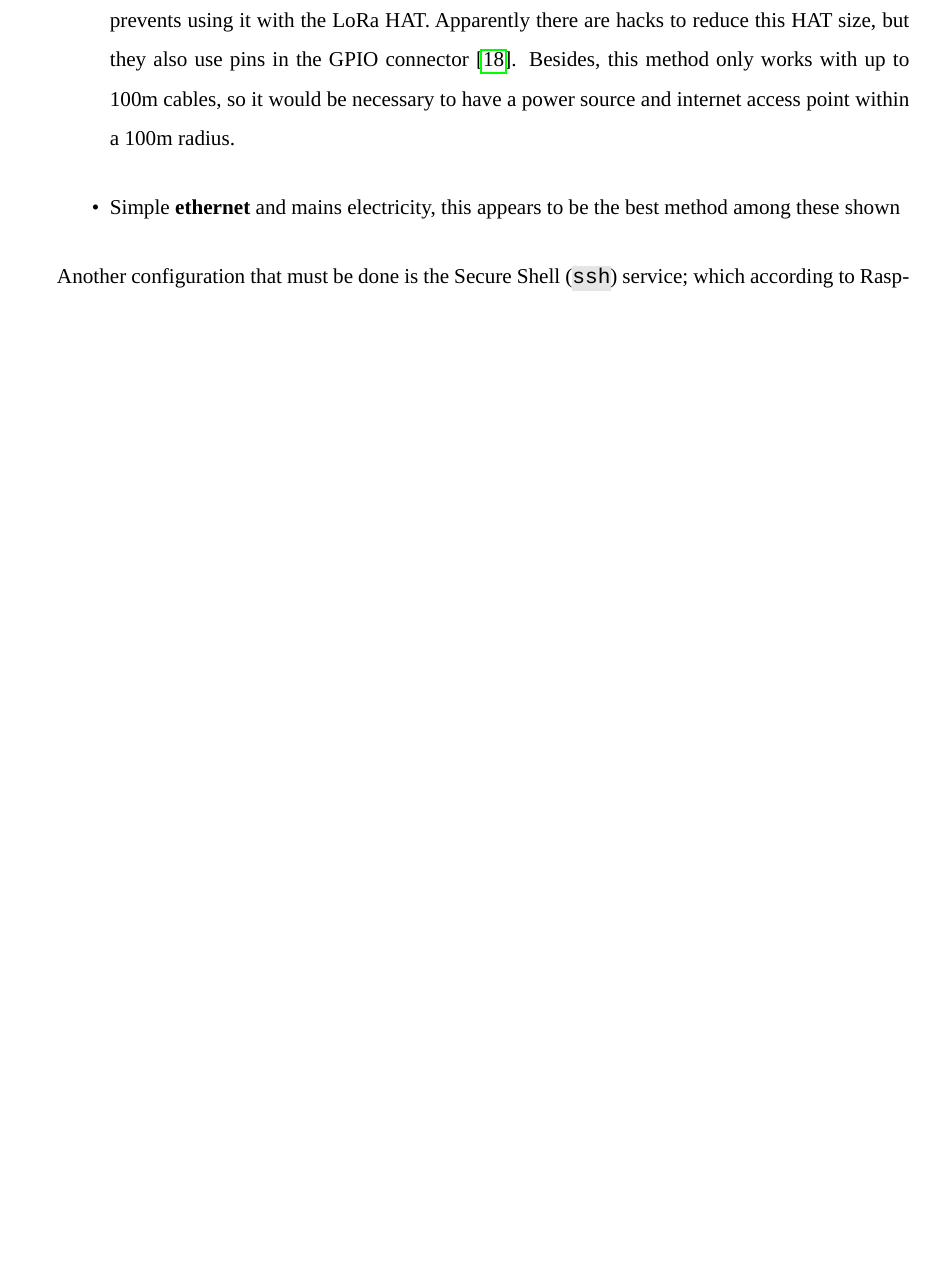
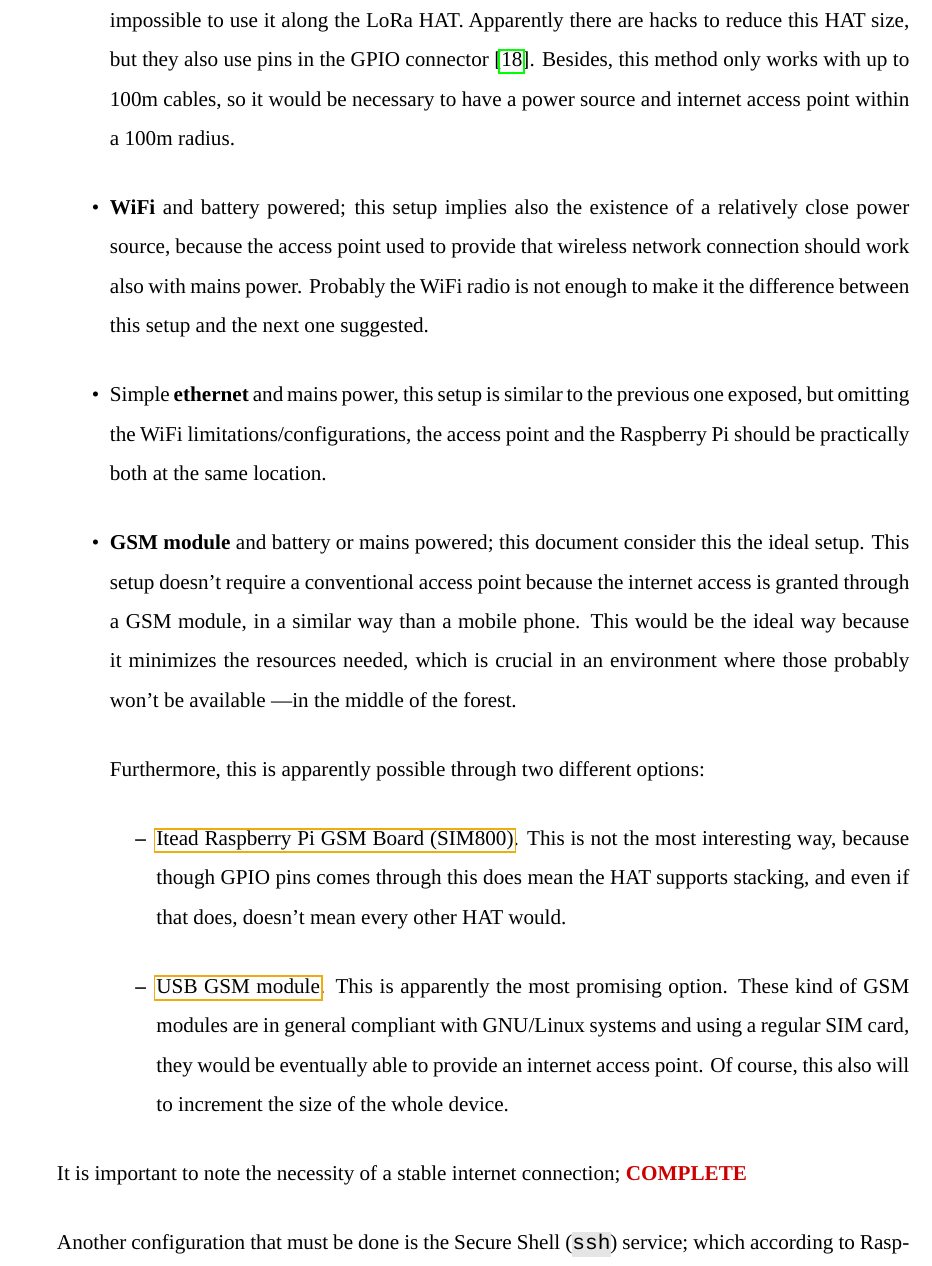
Before and after one commit to jfernandz/lora-arduino-dendrometer, a LaTeX document (docs/paper/LaTex/Paper.tex): part of page 15 of 19 before the commit and part of page 15 of 20 after it, cut so that both start at the same text, the shorter picture padded with empty space. Compiled offline with LuaLaTeX; a missing font is replaced by an installed copy or a similar font.

Commit message:
Completing docs

```diff
--- a/docs/paper/LaTex/Paper.tex
+++ b/docs/paper/LaTex/Paper.tex
@@ -632,9 +632,19 @@ Even so, independently of the installed version, the reader will be able to disa
 One of the first and most important configurations is the internet access; this can be done via two different ways, using the ethernet port (which does not require any extra configuration, just tu plug the cable) or using the WiFi interface, which can be configured using also \cmd{raspi-config} \cite{RaspiWIFIcli}. Due to its versatility, there are multiple setup that could fulfil the requirements of this projects:
 
 \begin{itemize}
-  \item \textbf{PoE} (Power-over-Ethernet), this is not actually a suitable option because Raspberry Pi does not support PoE by itself, it needs a \href{https://www.raspberrypi.org/products/poe-hat/}{separate HAT} which is using the GPIO connector, so this prevents using it with the LoRa HAT. Apparently there are hacks to reduce this HAT size, but they also use pins in the GPIO connector \cite{RaspiPoEHack}. Besides, this method only works with up to 100m cables, so it would be necessary to have a power source and internet access point within a 100m radius.
-  \item Simple \textbf{ethernet} and mains electricity, this appears to be the best method among these shown
+  \item \textbf{PoE} (Power-over-Ethernet); this is not actually a suitable option because Raspberry Pi does not support PoE by itself, it needs a \href{https://www.raspberrypi.org/products/poe-hat/}{separate HAT} which is using the GPIO connector, so this makes impossible to use it along the LoRa HAT. Apparently there are hacks to reduce this HAT size, but they also use pins in the GPIO connector \cite{RaspiPoEHack}. Besides, this method only works with up to 100m cables, so it would be necessary to have a power source and internet access point within a 100m radius.
+  \item \textbf{WiFi} and battery powered; this setup implies also the existence of a relatively close power source, because the access point used to provide that wireless network connection should work also with mains power. Probably the WiFi radio is not enough to make it the difference between this setup and the next one suggested.
+  \item Simple \textbf{ethernet} and mains power, this setup is similar to the previous one exposed, but omitting the WiFi limitations/configurations, the access point and the Raspberry Pi should be practically both at the same location.
+  \item \textbf{GSM module} and battery or mains powered; this document consider this the ideal setup. This setup doesn't require a conventional access point because the internet access is granted through a GSM module, in a similar way than a mobile phone. This would be the ideal way because it minimizes the resources needed, which is crucial in an environment where those probably won't be available ---in the middle of the forest.
+
+  Furthermore, this is apparently possible through two different options:
+    \begin{itemize}
+      \item \href{https://www.itead.cc/wiki/RPI_SIM800_GSM/GPRS_ADD-ON_V2.0}{Itead Raspberry Pi GSM Board (SIM800)}. This is not the most interesting way, because though GPIO pins comes through this does mean the HAT supports stacking, and even if that does, doesn't mean every other HAT would.
+      \item \href{https://tutorials-raspberrypi.com/raspberry-pi-gsm-module-mobile-internet-lte-3g-umts/}{USB GSM module}. This is apparently the most promising option. These kind of GSM modules are in general compliant with GNU/Linux systems and using a regular SIM card, they would be eventually able to provide an internet access point. Of course, this also will to increment the size of the whole device.
+    \end{itemize}
 \end{itemize}
+
+It is important to note the necessity of a stable internet connection; \doubt{COMPLETE}
 
 Another configuration that must be done is the Secure Shell (\cmd{ssh}) service; which according to Raspberry Pi documentation can be done from terminal using \cmd{systemd} \cite{RaspiSSH}.
 
```
Also changed, not shown: docs/paper/LaTex/Paper.pdf, docs/paper/LaTex/Paper.tex (3 more changed lines).
